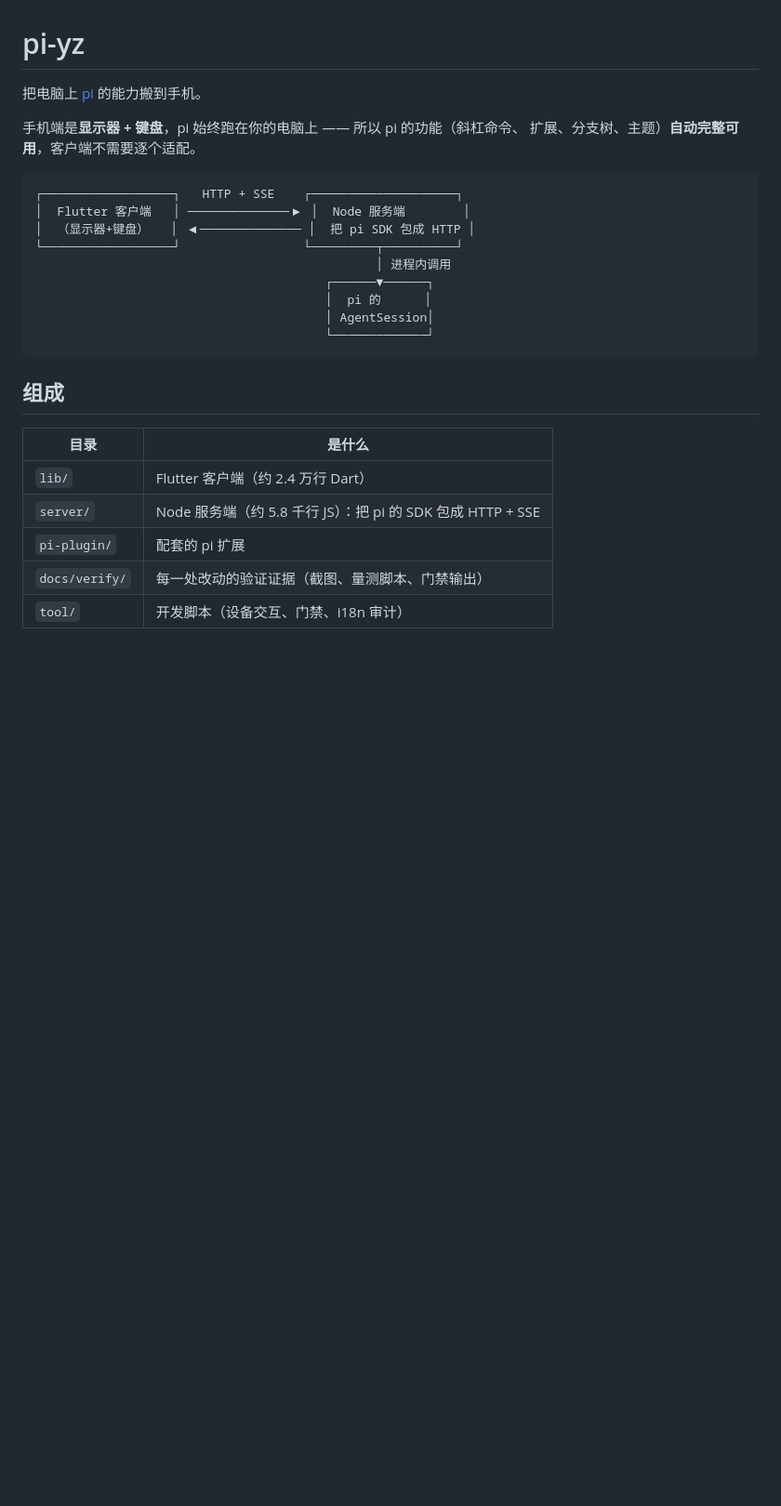
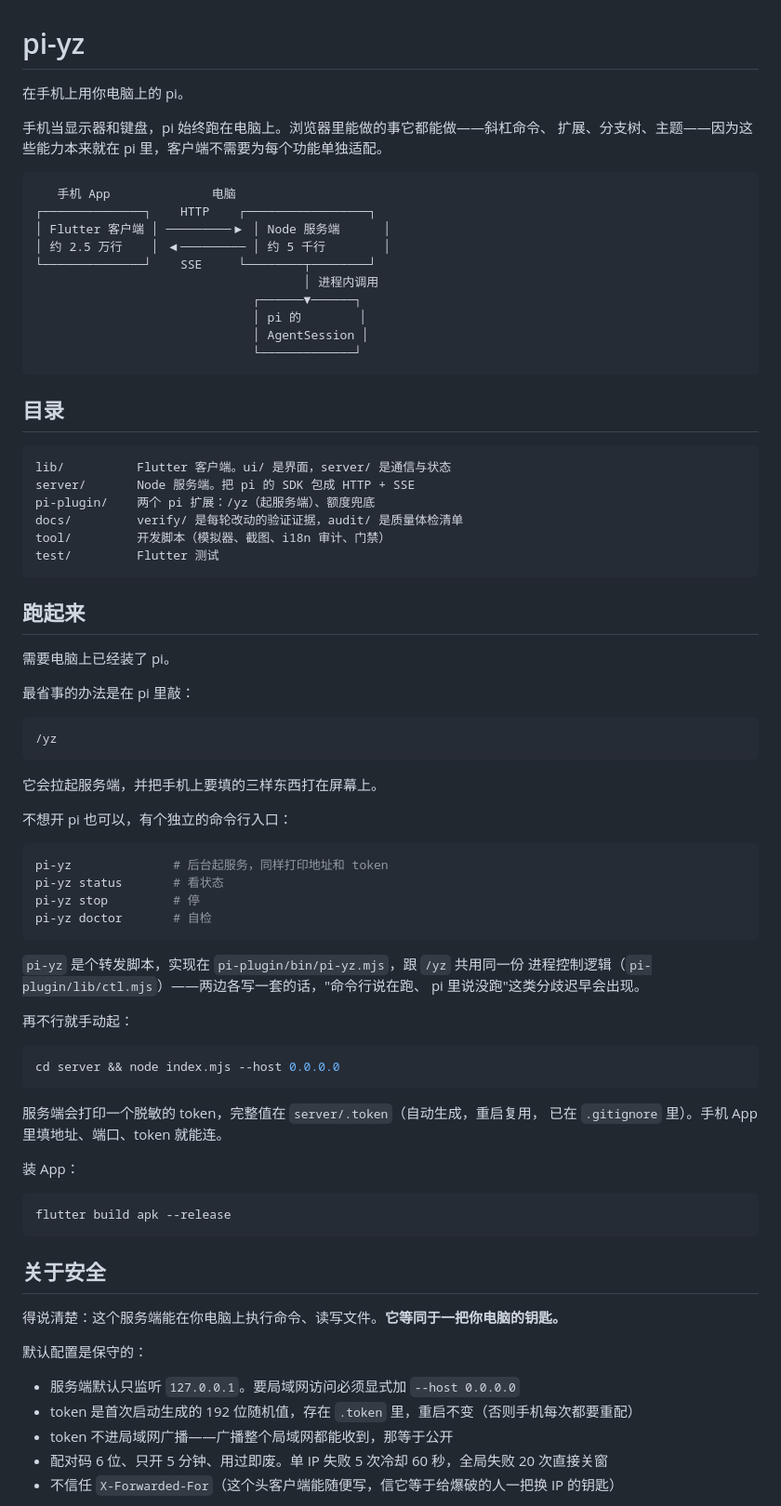
Before and after one commit to CYXyouzhi/pi-yz, a Markdown page: README.md, the part around one of its changes. Shown at 93% size. Drawn GitHub-style; blank space fills up the shorter version.

````diff
--- a/README.md
+++ b/README.md
@@ -1,28 +1,83 @@
 # pi-yz
 
-把电脑上 [pi](https://github.com/earendil-works/pi) 的能力搬到手机。
+在手机上用你电脑上的 pi。
 
-手机端是**显示器 + 键盘**，pi 始终跑在你的电脑上 —— 所以 pi 的功能（斜杠命令、
-扩展、分支树、主题）**自动完整可用**，客户端不需要逐个适配。
+手机当显示器和键盘，pi 始终跑在电脑上。浏览器里能做的事它都能做——斜杠命令、
+扩展、分支树、主题——因为这些能力本来就在 pi 里，客户端不需要为每个功能单独适配。
 
 ```
-┌──────────────────┐   HTTP + SSE    ┌────────────────────┐
-│  Flutter 客户端   │ ──────────────▶ │  Node 服务端        │
-│  （显示器+键盘）   │ ◀────────────── │  把 pi SDK 包成 HTTP │
-└──────────────────┘                 └─────────┬──────────┘
-                                               │ 进程内调用
-                                        ┌──────▼──────┐
-                                        │  pi 的      │
-                                        │ AgentSession│
-                                        └─────────────┘
+   手机 App              电脑
+┌──────────────┐    HTTP    ┌─────────────────┐
+│ Flutter 客户端 │ ─────────▶ │ Node 服务端      │
+│ 约 2.5 万行    │ ◀───────── │ 约 5 千行        │
+└──────────────┘    SSE     └────────┬────────┘
+                                     │ 进程内调用
+                              ┌──────▼──────┐
+                              │ pi 的        │
+                              │ AgentSession │
+                              └─────────────┘
 ```
 
-## 组成
+## 目录
 
-| 目录 | 是什么 |
-|---|---|
-| `lib/` | Flutter 客户端（约 2.4 万行 Dart） |
-| `server/` | Node 服务端（约 5.8 千行 JS）：把 pi 的 SDK 包成 HTTP + SSE |
-| `pi-plugin/` | 配套的 pi 扩展 |
-| `docs/verify/` | 每一处改动的验证证据（截图、量测脚本、门禁输出） |
-| `tool/` | 开发脚本（设备交互、门禁、i18n 审计） |
+```
+lib/          Flutter 客户端。ui/ 是界面，server/ 是通信与状态
+server/       Node 服务端。把 pi 的 SDK 包成 HTTP + SSE
+pi-plugin/    两个 pi 扩展：/yz（起服务端）、额度兜底
+docs/         verify/ 是每轮改动的验证证据，audit/ 是质量体检清单
+tool/         开发脚本（模拟器、截图、i18n 审计、门禁）
+test/         Flutter 测试
+```
+
+## 跑起来
+
+需要电脑上已经装了 pi。
+
+最省事的办法是在 pi 里敲：
+
+```
+/yz
+```
+
+它会拉起服务端，并把手机上要填的三样东西打在屏幕上。
+
+不想开 pi 也可以，有个独立的命令行入口：
+
+```bash
+pi-yz              # 后台起服务，同样打印地址和 token
+pi-yz status       # 看状态
+pi-yz stop         # 停
+pi-yz doctor       # 自检
+```
+
+`pi-yz` 是个转发脚本，实现在 `pi-plugin/bin/pi-yz.mjs`，跟 `/yz` 共用同一份
+进程控制逻辑（`pi-plugin/lib/ctl.mjs`）——两边各写一套的话，"命令行说在跑、
+pi 里说没跑"这类分歧迟早会出现。
+
+再不行就手动起：
+
+```bash
+cd server && node index.mjs --host 0.0.0.0
+```
+
+服务端会打印一个脱敏的 token，完整值在 `server/.token`（自动生成，重启复用，
+已在 `.gitignore` 里）。手机 App 里填地址、端口、token 就能连。
+
+装 App：
+
+```bash
+flutter build apk --release
+```
+
+## 关于安全
+
+得说清楚：这个服务端能在你电脑上执行命令、读写文件。**它等同于一把你电脑的钥匙。**
+
+默认配置是保守的：
+
+- 服务端默认只监听 `127.0.0.1`。要局域网访问必须显式加 `--host 0.0.0.0`
+- token 是首次启动生成的 192 位随机值，存在 `.token` 里，重启不变（否则手机每次都要重配）
+- token 不进局域网广播——广播整个局域网都能收到，那等于公开
+- 配对码 6 位、只开 5 分钟、用过即废。单 IP 失败 5 次冷却 60 秒，全局失败 20 次直接关窗
+- 不信任 `X-Forwarded-For`（这个头客户端能随便写，信它等于给爆破的人一把换 IP 的钥匙）
+
````
Also changed, not shown: other parts of README.md (+37 -56 lines).
